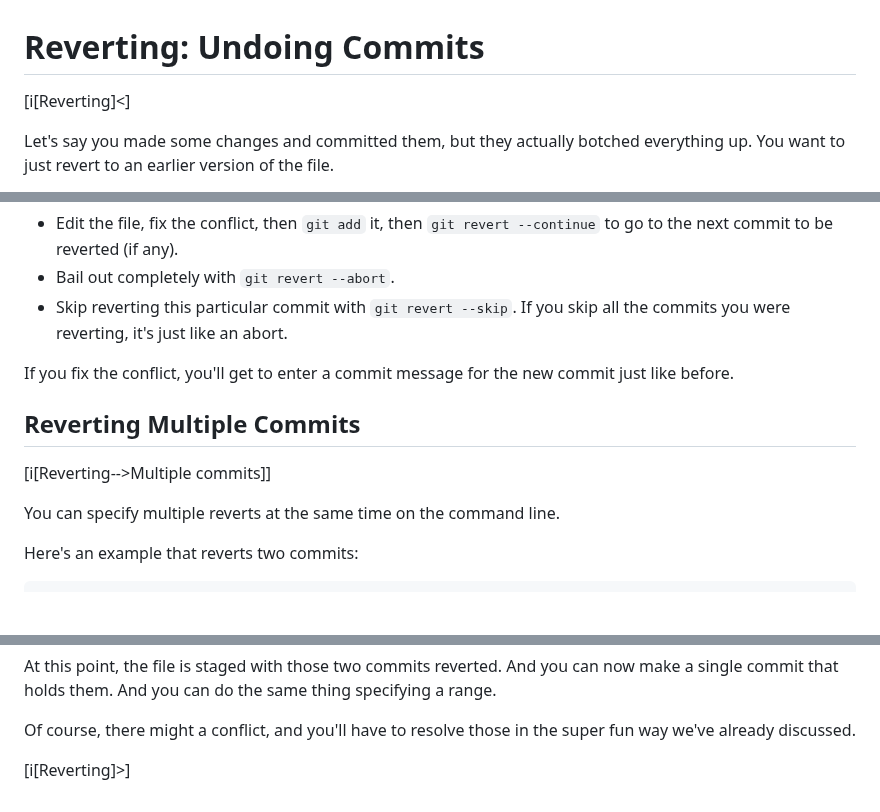
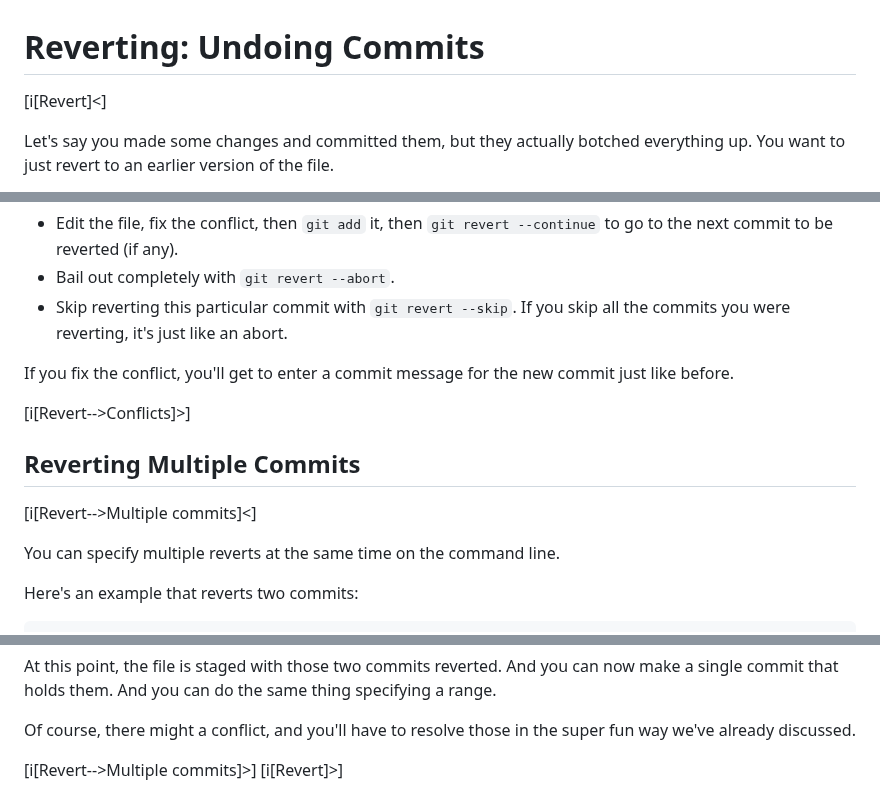
Before and after one commit to beejjorgensen/bggit, a Markdown page: src/bggit_part_140_revert.md, 3 parts joined by grey strips. GitHub-like rendering; blank space fills up the shorter version.

Commit message:
indexing

```diff
--- a/src/bggit_part_140_revert.md
+++ b/src/bggit_part_140_revert.md
@@ -1,6 +1,6 @@
 # Reverting: Undoing Commits
 
-[i[Reverting]<]
+[i[Revert]<]
 
 Let's say you made some changes and committed them, but they actually
 botched everything up. You want to just revert to an earlier version of
@@ -148,9 +148,11 @@ So what we can do here is one of these:
 If you fix the conflict, you'll get to enter a commit message for the
 new commit just like before.
 
+[i[Revert-->Conflicts]>]
+
 ## Reverting Multiple Commits
 
-[i[Reverting-->Multiple commits]]
+[i[Revert-->Multiple commits]<]
 
 You can specify multiple reverts at the same time on the command line.
 
@@ -200,4 +202,5 @@ same thing specifying a range.
 Of course, there might a conflict, and you'll have to resolve those in
 the super fun way we've already discussed.
 
-[i[Reverting]>]
+[i[Revert-->Multiple commits]>]
+[i[Revert]>]
```
Also changed, not shown: other parts of src/bggit_part_140_revert.md (+1 -1 lines).
